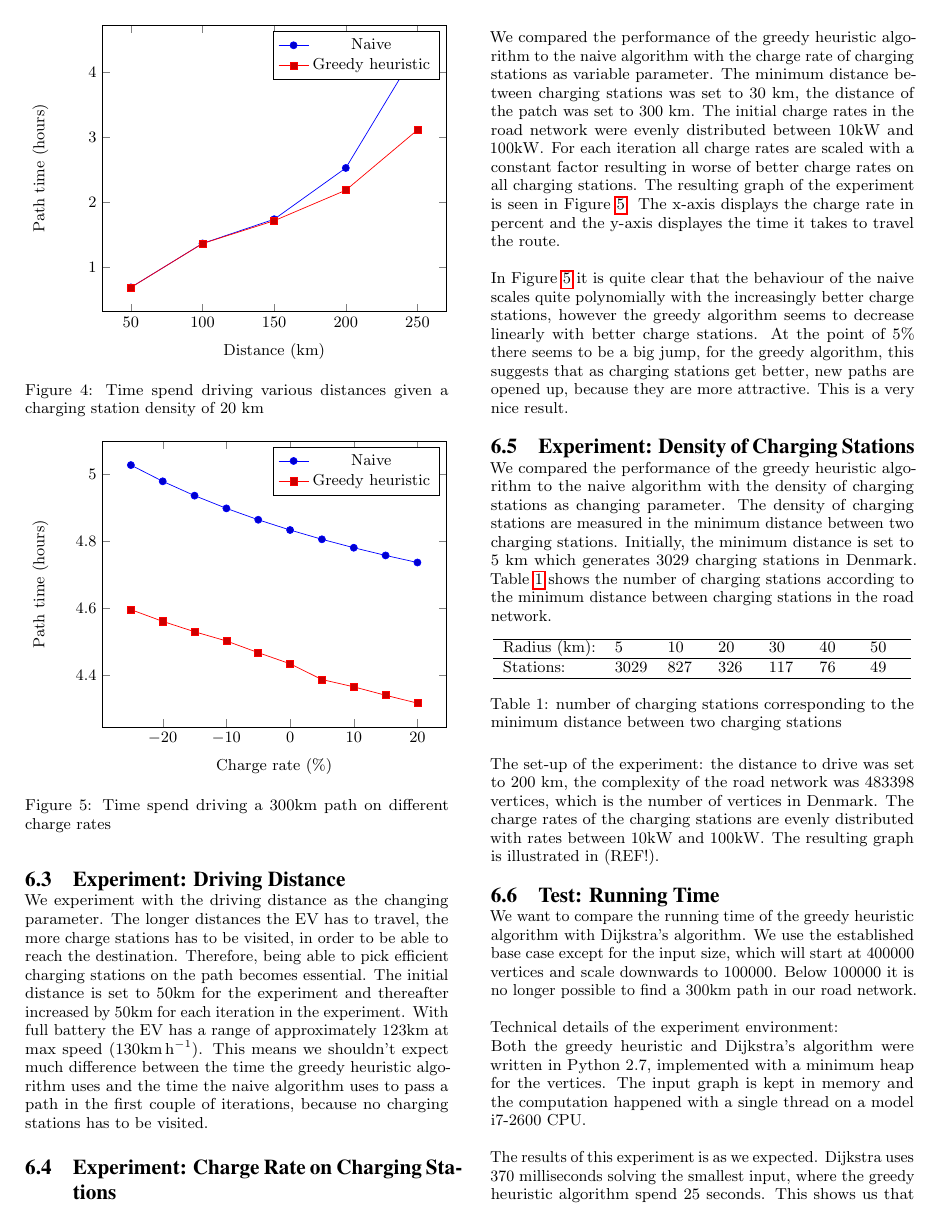
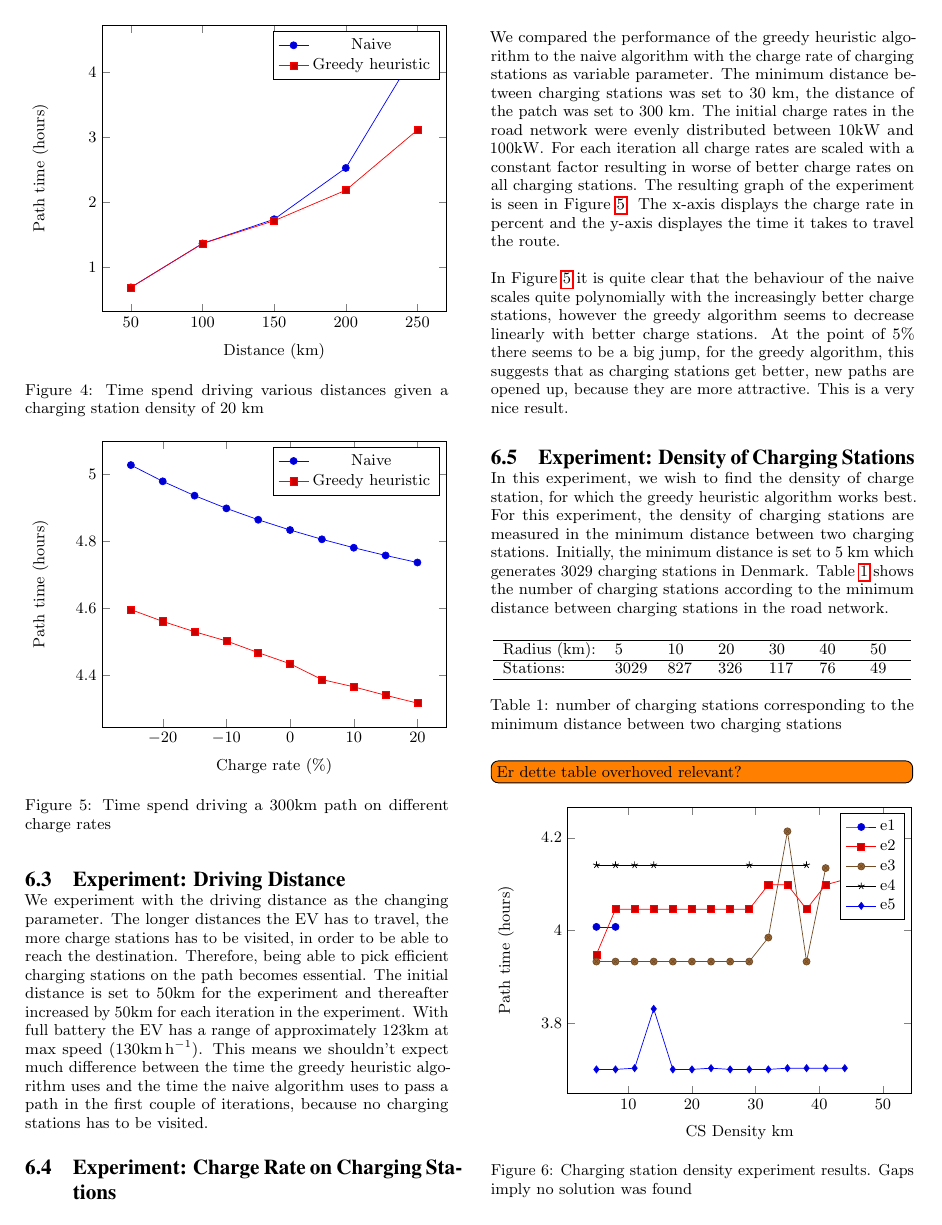
Before and after one commit to Hestogpony/AAU_BachelorProject, a LaTeX paper (Article/main.tex, which reads Article/content/experiments/densityofcs.tex): page 7 of 8. Compiled offline with pdfLaTeX.

Commit message:
added experiments for density of cs

```diff
--- a/Article/content/experiments/densityofcs.tex
+++ b/Article/content/experiments/densityofcs.tex
@@ -1,7 +1,5 @@
 \subsection{Experiment: Density of Charging Stations}
-
-We compared the performance of the greedy heuristic algorithm to the naive algorithm with the density of charging stations as changing parameter. The
-density of charging stations are measured in the minimum distance between two charging stations. Initially, the minimum distance is set to 5 km which generates 3029 charging stations in Denmark. Table \ref{table:chargedensity} shows the number of charging stations according to the minimum distance between charging stations in the road network.
+In this experiment, we wish to find the density of charge station, for which the greedy heuristic algorithm works best. For this experiment, the density of charging stations are measured in the minimum distance between two charging stations. Initially, the minimum distance is set to 5 km which generates 3029 charging stations in Denmark. Table \ref{table:chargedensity} shows the number of charging stations according to the minimum distance between charging stations in the road network.
 
 \begin{table}[!htb]
 \centering
@@ -13,4 +11,24 @@ density of charging stations are measured in the minimum distance between two ch
 	\label{table:chargedensity}
 	\end{table}
 
-The set-up of the experiment: the distance to drive was set to 200 km, the complexity of the road network was 483398 vertices, which is the number of vertices in Denmark. The charge rates of the charging stations are evenly distributed with rates between $10 \si{\kW}$ and $100 \si{\kW}$. The resulting graph is illustrated in (REF!).
+\todo[inline]{Er dette table overhoved relevant?}
+
+\begin{figure}[!htb]
+\centering
+\begin{tikzpicture}
+\begin{axis}[
+    xlabel=CS Density km,
+    ylabel=Path time (hours)]
+\addplot table [x=CS-Density, y=greedy1, col sep=comma] {data/cs_density.csv};
+\addlegendentry{e1}
+\addplot table [x=CS-Density, y=greedy2, col sep=comma] {data/cs_density.csv};
+\addlegendentry{e2}
+\addplot table [x=CS-Density, y=greedy3, col sep=comma] {data/cs_density.csv};
+\addlegendentry{e3}
+\addplot table [x=CS-Density, y=greedy4, col sep=comma] {data/cs_density.csv};
+\addlegendentry{e4}
+\addplot table [x=CS-Density, y=greedy5, col sep=comma] {data/cs_density.csv};
+\addlegendentry{e5}
+\end{axis}
+\end{tikzpicture}
+\caption{Charging station density experiment results. Gaps imply no solution was found}
```
Also changed, not shown: Article/content/experiments/chargerateoncs.tex (+4 -4 lines), Article/content/experiments/runningtime.tex (+1 -1 lines), Article/data/cs_density.csv (added, +18 -0 lines), Article/content/experiments/densityofcs.tex (5 more changed lines).
